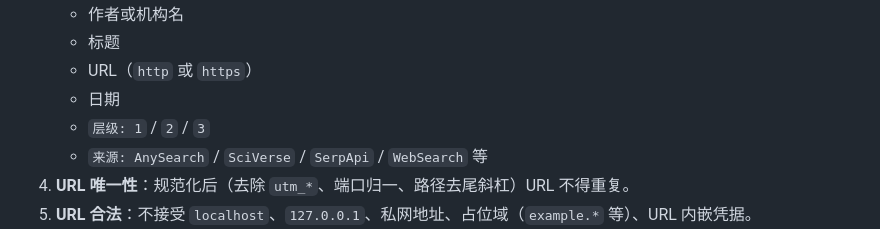
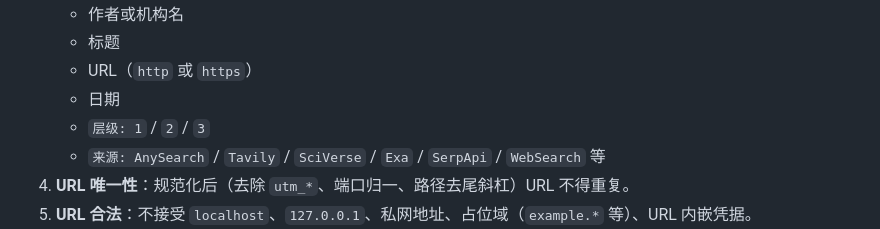
Before and after one commit to jefeerzhang/tri-research-skill, a Markdown page: skills/citations/SKILL.md, the part around the change. GitHub-like rendering.

Commit message:
docs(v6.3.0): 对齐六源表与版本契约
以 SKILL.md 为唯一源表事实：AnySearch / Tavily / SciVerse /
Exa / SerpApi / Runtime WebSearch；Tavily 仅 Lead Agent。
同步根 README、skill README、runtime-adapters、citations，
并用合约测试锁定 6.3.0 版本与六源一致性。

说明：覆盖此前误标为 6.1.0 的文档提交内容。

```diff
--- a/skills/citations/SKILL.md
+++ b/skills/citations/SKILL.md
@@ -43,7 +43,7 @@ version: "6.3.0"
    - URL（`http` 或 `https`）
    - 日期
    - `层级: 1` / `2` / `3`
-   - `来源: AnySearch` / `SciVerse` / `SerpApi` / `WebSearch` 等
+   - `来源: AnySearch` / `Tavily` / `SciVerse` / `Exa` / `SerpApi` / `WebSearch` 等
 4. **URL 唯一性**：规范化后（去除 `utm_*`、端口归一、路径去尾斜杠）URL 不得重复。
 5. **URL 合法**：不接受 `localhost`、`127.0.0.1`、私网地址、占位域（`example.*` 等）、URL 内嵌凭据。
 6. **中英双补**：参考文献条目在作者/标题段必须同时含中文与英文证据，否则视为单语偏向。
```
